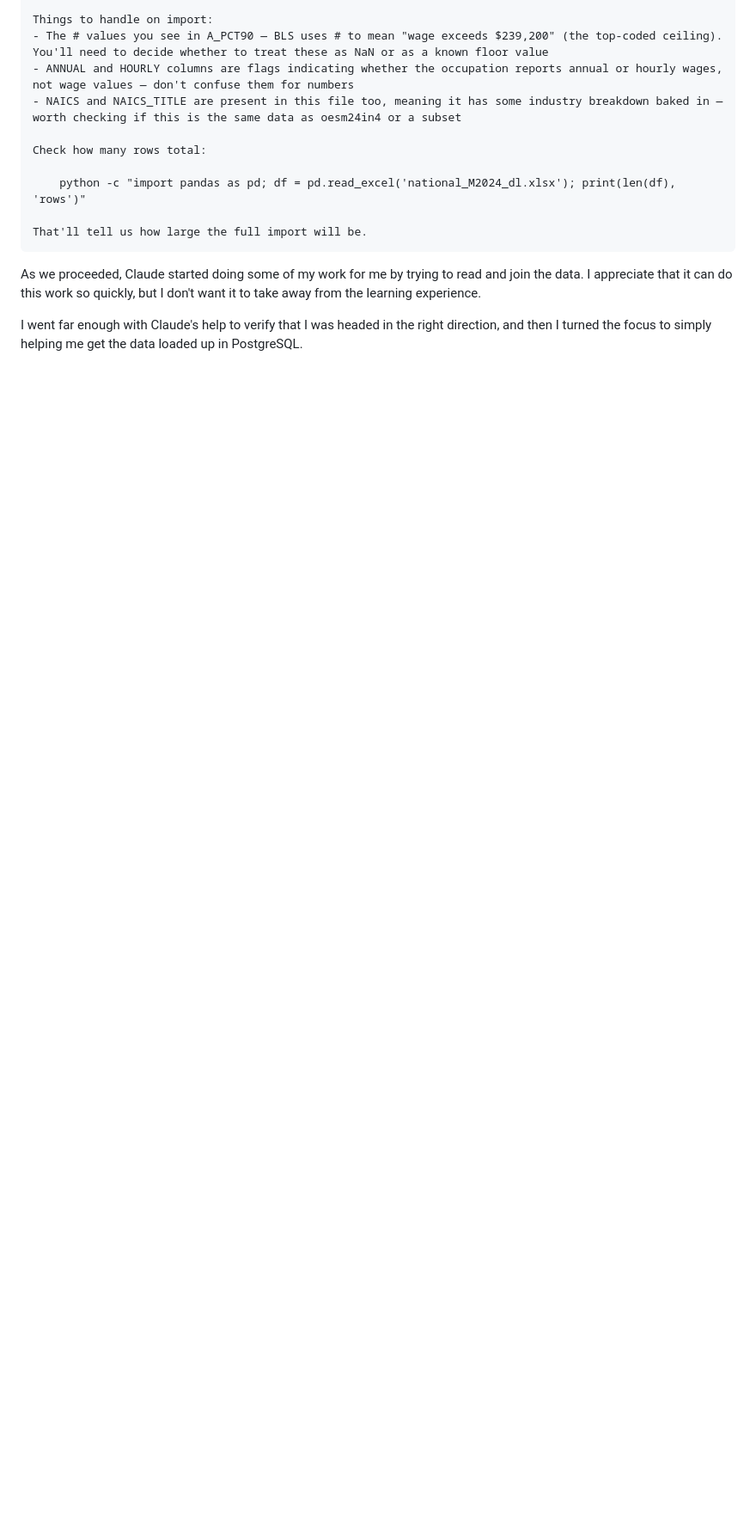
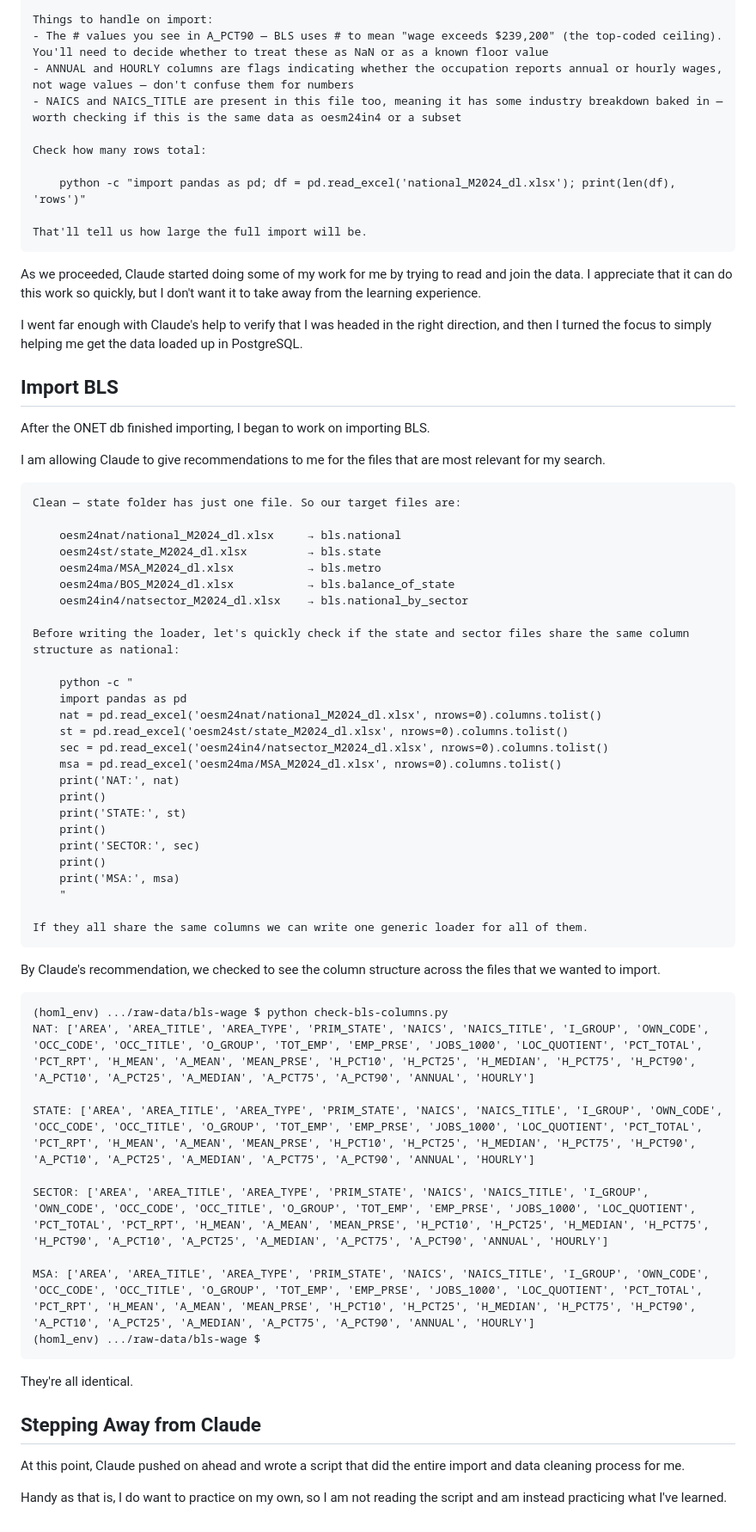
Before and after one commit to blue-santa/comparing-training-req-to-salary-exp, a Markdown page: public-diary/2026-03-29-01-comparing-project-obtaining-data.md, the part around the change. Shown at 86% size. Drawn GitHub-style; blank space fills up the shorter version.

Commit message:
update diary

````diff
--- a/public-diary/2026-03-29-01-comparing-project-obtaining-data.md
+++ b/public-diary/2026-03-29-01-comparing-project-obtaining-data.md
@@ -316,3 +316,60 @@ That'll tell us how large the full import will be.
 As we proceeded, Claude started doing some of my work for me by trying to read and join the data. I appreciate that it can do this work so quickly, but I don't want it to take away from the learning experience.
 
 I went far enough with Claude's help to verify that I was headed in the right direction, and then I turned the focus to simply helping me get the data loaded up in PostgreSQL.
+
+## Import BLS
+
+After the ONET db finished importing, I began to work on importing BLS.
+
+I am allowing Claude to give recommendations to me for the files that are most relevant for my search.
+
+```
+Clean — state folder has just one file. So our target files are:
+
+    oesm24nat/national_M2024_dl.xlsx     → bls.national
+    oesm24st/state_M2024_dl.xlsx         → bls.state
+    oesm24ma/MSA_M2024_dl.xlsx           → bls.metro
+    oesm24ma/BOS_M2024_dl.xlsx           → bls.balance_of_state
+    oesm24in4/natsector_M2024_dl.xlsx    → bls.national_by_sector
+
+Before writing the loader, let's quickly check if the state and sector files share the same column structure as national:
+
+    python -c "
+    import pandas as pd
+    nat = pd.read_excel('oesm24nat/national_M2024_dl.xlsx', nrows=0).columns.tolist()
+    st = pd.read_excel('oesm24st/state_M2024_dl.xlsx', nrows=0).columns.tolist()
+    sec = pd.read_excel('oesm24in4/natsector_M2024_dl.xlsx', nrows=0).columns.tolist()
+    msa = pd.read_excel('oesm24ma/MSA_M2024_dl.xlsx', nrows=0).columns.tolist()
+    print('NAT:', nat)
+    print()
+    print('STATE:', st)
+    print()
+    print('SECTOR:', sec)
+    print()
+    print('MSA:', msa)
+    "
+
+If they all share the same columns we can write one generic loader for all of them.
+```
+
+By Claude's recommendation, we checked to see the column structure across the files that we wanted to import.
+
+```
+(homl_env) .../raw-data/bls-wage $ python check-bls-columns.py
+NAT: ['AREA', 'AREA_TITLE', 'AREA_TYPE', 'PRIM_STATE', 'NAICS', 'NAICS_TITLE', 'I_GROUP', 'OWN_CODE', 'OCC_CODE', 'OCC_TITLE', 'O_GROUP', 'TOT_EMP', 'EMP_PRSE', 'JOBS_1000', 'LOC_QUOTIENT', 'PCT_TOTAL', 'PCT_RPT', 'H_MEAN', 'A_MEAN', 'MEAN_PRSE', 'H_PCT10', 'H_PCT25', 'H_MEDIAN', 'H_PCT75', 'H_PCT90', 'A_PCT10', 'A_PCT25', 'A_MEDIAN', 'A_PCT75', 'A_PCT90', 'ANNUAL', 'HOURLY']
+
+STATE: ['AREA', 'AREA_TITLE', 'AREA_TYPE', 'PRIM_STATE', 'NAICS', 'NAICS_TITLE', 'I_GROUP', 'OWN_CODE', 'OCC_CODE', 'OCC_TITLE', 'O_GROUP', 'TOT_EMP', 'EMP_PRSE', 'JOBS_1000', 'LOC_QUOTIENT', 'PCT_TOTAL', 'PCT_RPT', 'H_MEAN', 'A_MEAN', 'MEAN_PRSE', 'H_PCT10', 'H_PCT25', 'H_MEDIAN', 'H_PCT75', 'H_PCT90', 'A_PCT10', 'A_PCT25', 'A_MEDIAN', 'A_PCT75', 'A_PCT90', 'ANNUAL', 'HOURLY']
+
+SECTOR: ['AREA', 'AREA_TITLE', 'AREA_TYPE', 'PRIM_STATE', 'NAICS', 'NAICS_TITLE', 'I_GROUP', 'OWN_CODE', 'OCC_CODE', 'OCC_TITLE', 'O_GROUP', 'TOT_EMP', 'EMP_PRSE', 'JOBS_1000', 'LOC_QUOTIENT', 'PCT_TOTAL', 'PCT_RPT', 'H_MEAN', 'A_MEAN', 'MEAN_PRSE', 'H_PCT10', 'H_PCT25', 'H_MEDIAN', 'H_PCT75', 'H_PCT90', 'A_PCT10', 'A_PCT25', 'A_MEDIAN', 'A_PCT75', 'A_PCT90', 'ANNUAL', 'HOURLY']
+
+MSA: ['AREA', 'AREA_TITLE', 'AREA_TYPE', 'PRIM_STATE', 'NAICS', 'NAICS_TITLE', 'I_GROUP', 'OWN_CODE', 'OCC_CODE', 'OCC_TITLE', 'O_GROUP', 'TOT_EMP', 'EMP_PRSE', 'JOBS_1000', 'LOC_QUOTIENT', 'PCT_TOTAL', 'PCT_RPT', 'H_MEAN', 'A_MEAN', 'MEAN_PRSE', 'H_PCT10', 'H_PCT25', 'H_MEDIAN', 'H_PCT75', 'H_PCT90', 'A_PCT10', 'A_PCT25', 'A_MEDIAN', 'A_PCT75', 'A_PCT90', 'ANNUAL', 'HOURLY']
+(homl_env) .../raw-data/bls-wage $
+```
+
+They're all identical.
+
+## Stepping Away from Claude
+
+At this point, Claude pushed on ahead and wrote a script that did the entire import and data cleaning process for me.
+
+Handy as that is, I do want to practice on my own, so I am not reading the script and am instead practicing what I've learned.
````
